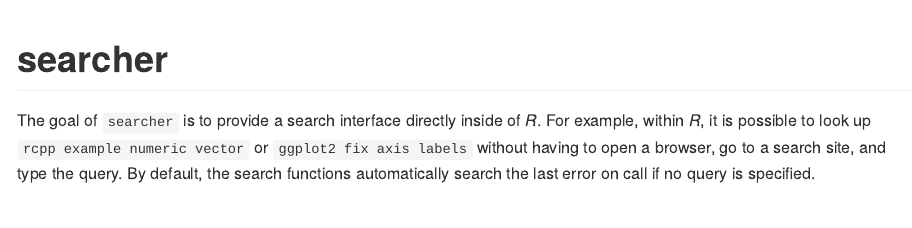
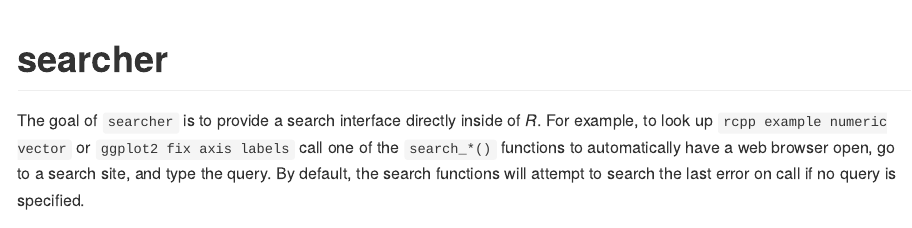
Before and after one commit to coatless-rpkg/searcher, an R Markdown document (README.Rmd): the page in a window 1100 px wide, from its top. The pictures show the output file README.md that the author committed with the source, drawn offline in the style of GitHub; badge pictures from the web are left out.

Commit message:
Touch up README

```diff
--- a/README.Rmd
+++ b/README.Rmd
@@ -22,11 +22,11 @@
 # searcher
 
 The goal of `searcher` is to provide a search interface directly inside of _R_.
-For example, within _R_, it is possible to look up  `rcpp example numeric vector`
-or `ggplot2 fix axis labels` without having to
-open a browser, go to a search site, and type the query. By default,
-the search functions automatically search the last error on call if no
-query is specified.
+For example, to look up  `rcpp example numeric vector`
+or `ggplot2 fix axis labels` call one of the `search_*()` functions to
+automatically have a web browser open, go to a search site, and type the query.
+By default, the search functions will attempt to search the last error on call
+if no query is specified.
 
 ![](https://i.imgur.com/Zq2rg6G.gif)
 
```
Also changed, not shown: README.md.
